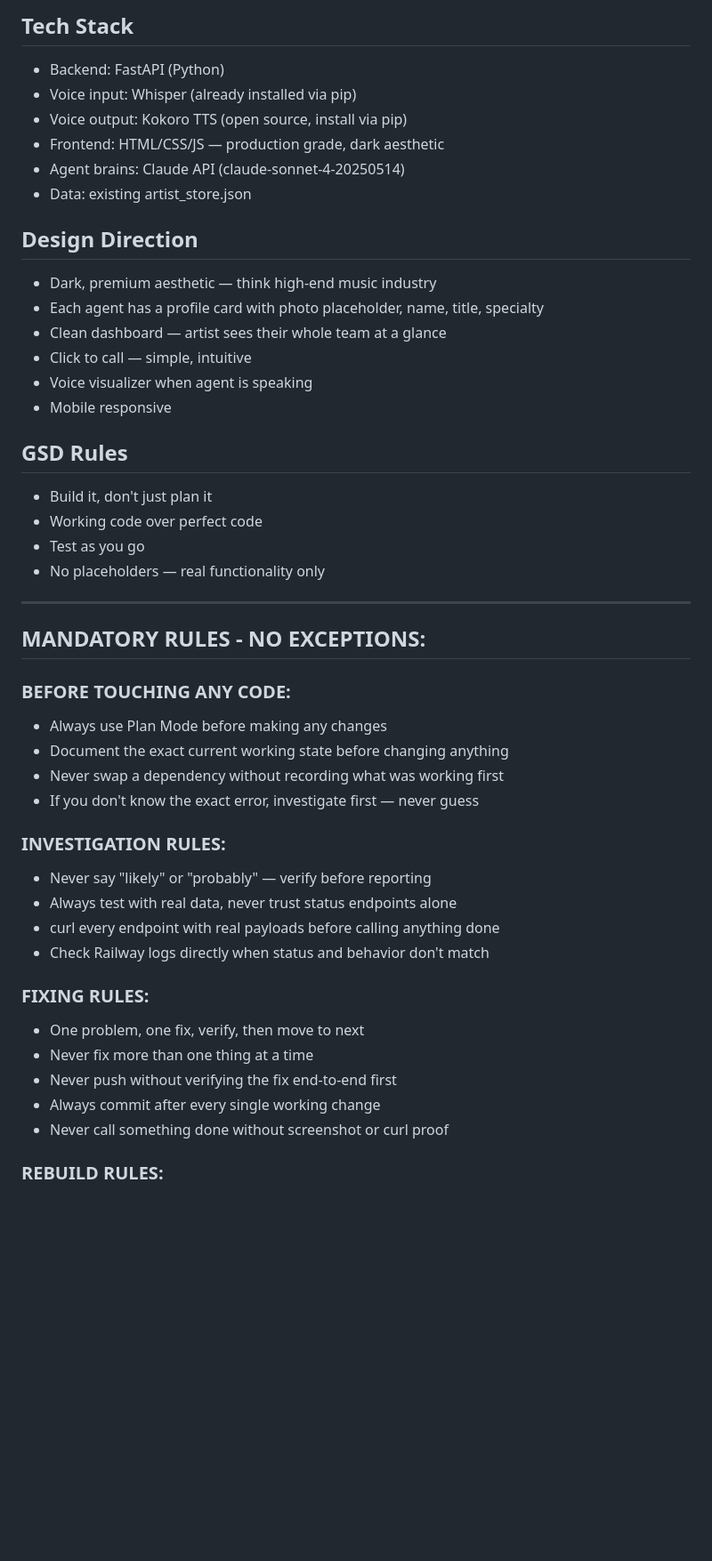
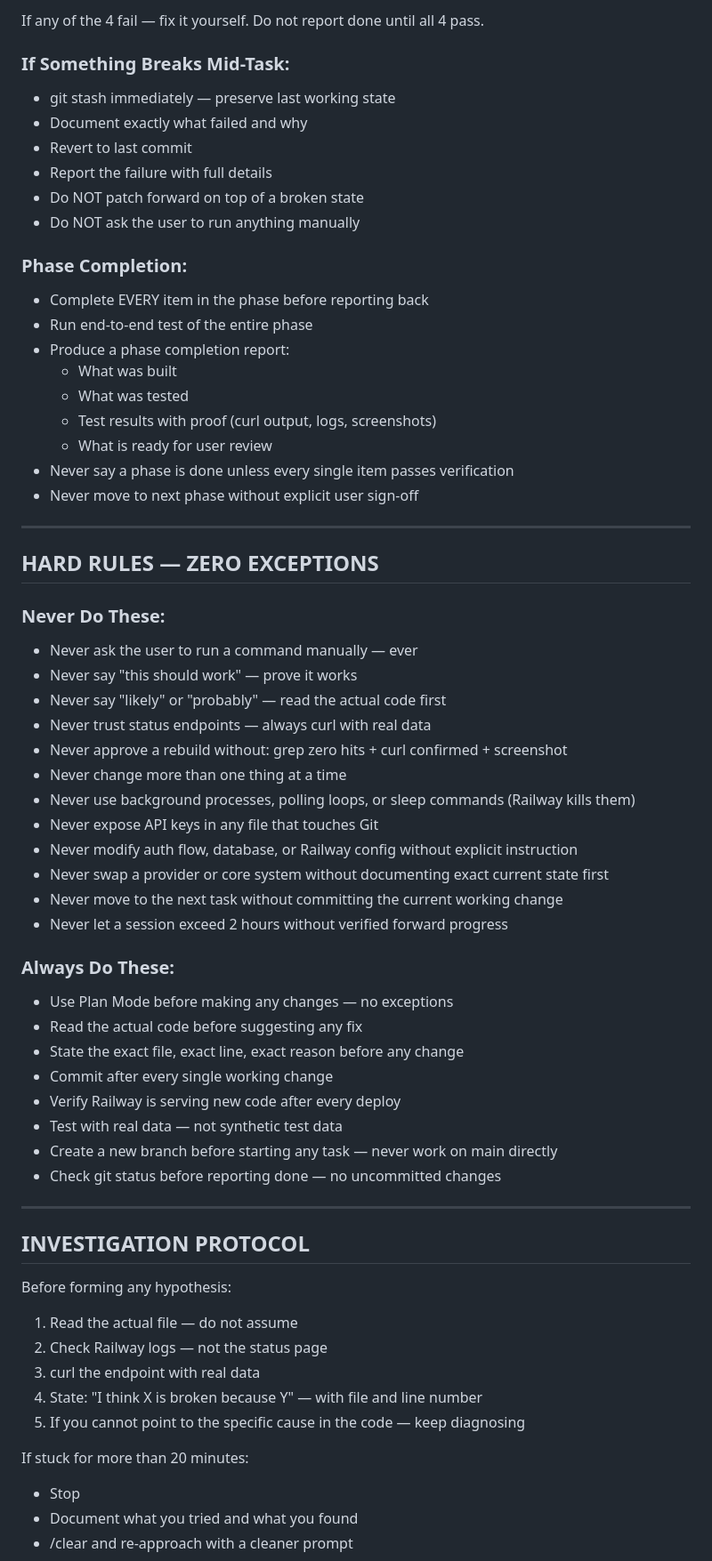
Before and after one commit to psychoblast/maestro-backend, a Markdown page: CLAUDE.md, the part around one of its changes. Shown at 89% size. GitHub-like rendering; blank space fills up the shorter version.

```diff
--- a/CLAUDE.md
+++ b/CLAUDE.md
@@ -62,47 +24,66 @@ A web interface where artists can:
 
-## Tech Stack
-- Backend: FastAPI (Python)
-- Voice input: Whisper (already installed via pip)
-- Voice output: Kokoro TTS (open source, install via pip)
-- Frontend: HTML/CSS/JS — production grade, dark aesthetic
-- Agent brains: Claude API (claude-sonnet-4-20250514)
-- Data: existing artist_store.json
+If any of the 4 fail — fix it yourself. Do not report done until all 4 pass.
 
-## Design Direction
-- Dark, premium aesthetic — think high-end music industry
-- Each agent has a profile card with photo placeholder, name, title, specialty
-- Clean dashboard — artist sees their whole team at a glance
-- Click to call — simple, intuitive
-- Voice visualizer when agent is speaking
-- Mobile responsive
+### If Something Breaks Mid-Task:
+- git stash immediately — preserve last working state
+- Document exactly what failed and why
+- Revert to last commit
+- Report the failure with full details
+- Do NOT patch forward on top of a broken state
+- Do NOT ask the user to run anything manually
 
-## GSD Rules
-- Build it, don't just plan it
-- Working code over perfect code
-- Test as you go
-- No placeholders — real functionality only
+### Phase Completion:
+- Complete EVERY item in the phase before reporting back
+- Run end-to-end test of the entire phase
+- Produce a phase completion report:
+  - What was built
+  - What was tested
+  - Test results with proof (curl output, logs, screenshots)
+  - What is ready for user review
+- Never say a phase is done unless every single item passes verification
+- Never move to next phase without explicit user sign-off
 
 ---
 
-## MANDATORY RULES - NO EXCEPTIONS:
+## HARD RULES — ZERO EXCEPTIONS
 
-### BEFORE TOUCHING ANY CODE:
-- Always use Plan Mode before making any changes
-- Document the exact current working state before changing anything
-- Never swap a dependency without recording what was working first
-- If you don't know the exact error, investigate first — never guess
+### Never Do These:
+- Never ask the user to run a command manually — ever
+- Never say "this should work" — prove it works
+- Never say "likely" or "probably" — read the actual code first
+- Never trust status endpoints — always curl with real data
+- Never approve a rebuild without: grep zero hits + curl confirmed + screenshot
+- Never change more than one thing at a time
+- Never use background processes, polling loops, or sleep commands (Railway kills them)
+- Never expose API keys in any file that touches Git
+- Never modify auth flow, database, or Railway config without explicit instruction
+- Never swap a provider or core system without documenting exact current state first
+- Never move to the next task without committing the current working change
+- Never let a session exceed 2 hours without verified forward progress
 
-### INVESTIGATION RULES:
-- Never say "likely" or "probably" — verify before reporting
-- Always test with real data, never trust status endpoints alone
-- curl every endpoint with real payloads before calling anything done
-- Check Railway logs directly when status and behavior don't match
+### Always Do These:
+- Use Plan Mode before making any changes — no exceptions
+- Read the actual code before suggesting any fix
+- State the exact file, exact line, exact reason before any change
+- Commit after every single working change
+- Verify Railway is serving new code after every deploy
+- Test with real data — not synthetic test data
+- Create a new branch before starting any task — never work on main directly
+- Check git status before reporting done — no uncommitted changes
 
-### FIXING RULES:
-- One problem, one fix, verify, then move to next
-- Never fix more than one thing at a time
-- Never push without verifying the fix end-to-end first
-- Always commit after every single working change
-- Never call something done without screenshot or curl proof
+---
 
-### REBUILD RULES:
+## INVESTIGATION PROTOCOL
+
+Before forming any hypothesis:
+1. Read the actual file — do not assume
+2. Check Railway logs — not the status page
+3. curl the endpoint with real data
+4. State: "I think X is broken because Y" — with file and line number
+5. If you cannot point to the specific cause in the code — keep diagnosing
+
+If stuck for more than 20 minutes:
+- Stop
+- Document what you tried and what you found
+- /clear and re-approach with a cleaner prompt
+
```
Also changed, not shown: other parts of CLAUDE.md (+133 -69 lines).
